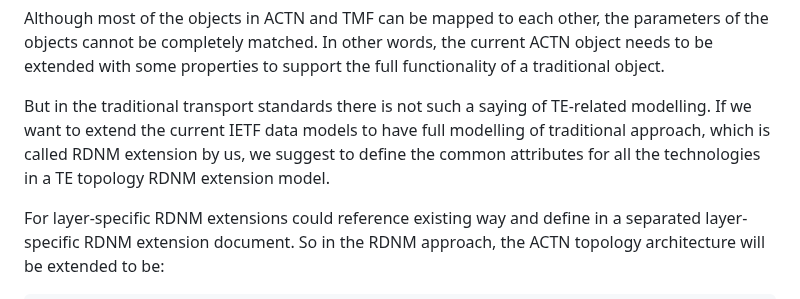
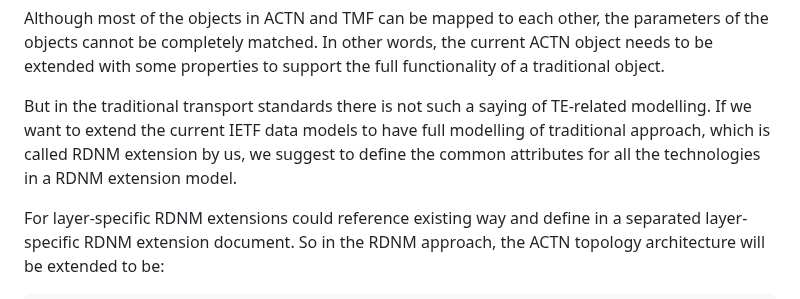
Before and after one commit to YuChaode/rdnm-yang, a Markdown page: draft-yu-ccamp-rdnm-yang.md, the part around the change. Drawn GitHub-style.

Commit message:
Apply suggestions from code review

```diff
--- a/draft-yu-ccamp-rdnm-yang.md
+++ b/draft-yu-ccamp-rdnm-yang.md
@@ -247,7 +247,7 @@ TE topology model was aimed to define common attributes for all the technologies
 
 Although most of the objects in ACTN and TMF can be mapped to each other, the parameters of the objects cannot be completely matched. In other words, the current ACTN object needs to be extended with some properties to support the full functionality of a traditional object.
 
-But in the traditional transport standards there is not such a saying of  TE-related modelling. If we want to extend the current IETF data models to have full modelling of traditional approach, which is called RDNM extension by us, we suggest to define the common attributes for all the technologies in a TE topology RDNM extension model.
+But in the traditional transport standards there is not such a saying of  TE-related modelling. If we want to extend the current IETF data models to have full modelling of traditional approach, which is called RDNM extension by us, we suggest to define the common attributes for all the technologies in a RDNM extension model.
 
 For layer-specific RDNM extensions could reference existing way and define in a separated layer-specific RDNM extension document. So in the RDNM approach, the ACTN topology architecture will be extended to be:
 
```
